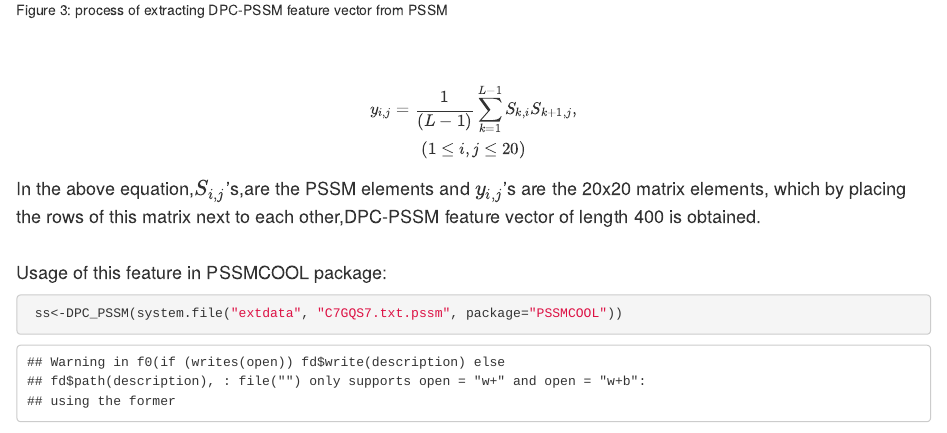
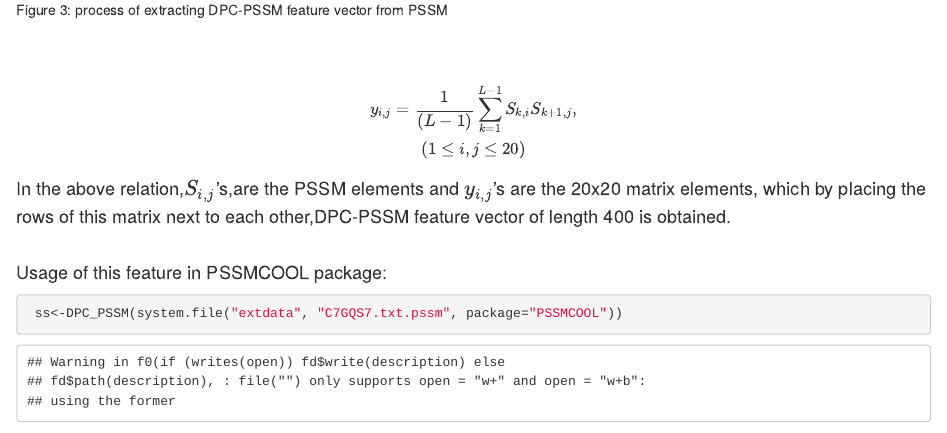
Before and after one commit to BioCool-Lab/PSSMCOOL, an R Markdown document (vignettes/PSSMCOOL_edit2.Rmd): the page in a window 1100 px wide, from 3600 px down. Rendered offline with R 4.5, knitr and Pandoc, with nearby package versions; some code elsewhere in the file could not run offline.

```diff
--- a/vignettes/PSSMCOOL_edit2.Rmd
+++ b/vignettes/PSSMCOOL_edit2.Rmd
@@ -90,7 +90,7 @@
 \end{equation}
 
 
-<font size="4">In the above equation,$S_{i,j}$'s,are the PSSM elements and $y_{i,j}$'s are the 20x20 matrix elements, which by placing the rows of this matrix next to each other,DPC-PSSM feature vector of length 400 is obtained.</font>
+<font size="4">In the above relation,$S_{i,j}$'s,are the PSSM elements and $y_{i,j}$'s are the 20x20 matrix elements, which by placing the rows of this matrix next to each other,DPC-PSSM feature vector of length 400 is obtained.</font>
 <br></br>
 
 <font size="4"> Usage of this feature in PSSMCOOL package:</font>
```
Also changed, not shown: README.md, 1 other file.
